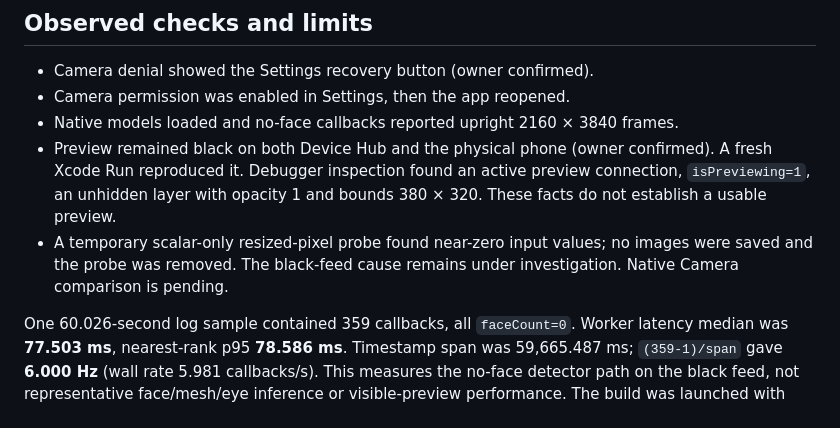
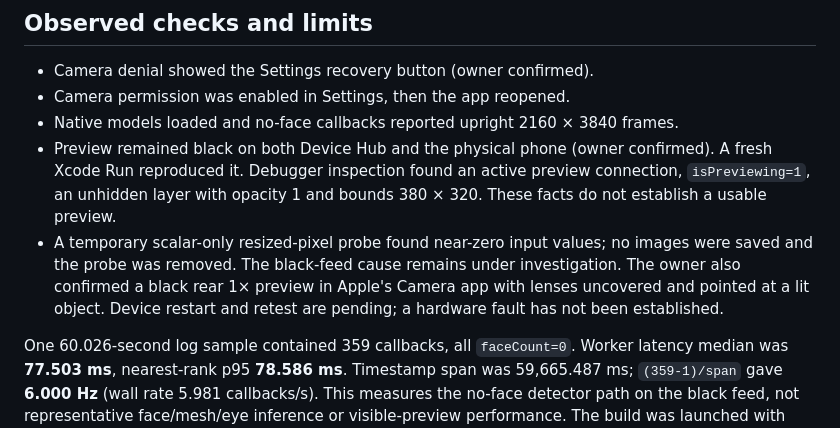
Before and after one commit to pinecone-studio/pinequest-s5-episode-2-team-2, a Markdown page: docs/face-runtime-validation.md, the part around the change. Rendered like a GitHub page.

Commit message:
docs(vision): record black preview in native Camera

```diff
--- a/docs/face-runtime-validation.md
+++ b/docs/face-runtime-validation.md
@@ -39,7 +39,9 @@ are also required, with stale native callbacks ignored after teardown.
   380 × 320. These facts do not establish a usable preview.
 - A temporary scalar-only resized-pixel probe found near-zero input values; no
   images were saved and the probe was removed. The black-feed cause remains under
-  investigation. Native Camera comparison is pending.
+  investigation. The owner also confirmed a black rear 1× preview in Apple's
+  Camera app with lenses uncovered and pointed at a lit object. Device restart
+  and retest are pending; a hardware fault has not been established.
 
 One 60.026-second log sample contained 359 callbacks, all `faceCount=0`. Worker
 latency median was **77.503 ms**, nearest-rank p95 **78.586 ms**. Timestamp span was
```
